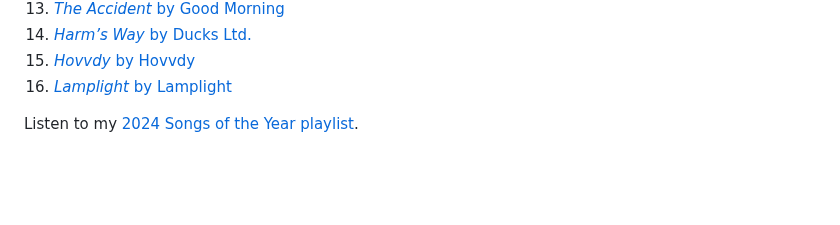
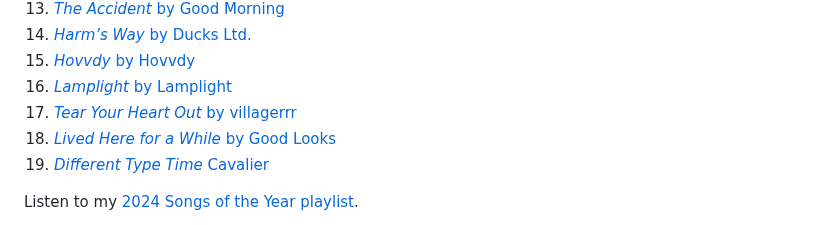
Before and after one commit to jondueck/jondueck.ca, a Markdown page: journal/2024-12-31-favourites.md, the part around the change. Drawn GitHub-style; blank space fills up the shorter version.

Commit message:
2024 post updates

```diff
--- a/journal/2024-12-31-favourites.md
+++ b/journal/2024-12-31-favourites.md
@@ -29,6 +29,9 @@ I [listened to 209 albums from this year](https://record.club/jd/releases/albums
 14. [*Harm’s Way* by Ducks Ltd.](https://ducksltdband.bandcamp.com/album/harms-way)
 15. [*Hovvdy* by Hovvdy](https://hovvdy.bandcamp.com/album/hovvdy)
 16. [*Lamplight* by Lamplight](https://lamplight-the-band.bandcamp.com/album/lamplight)
+17. [*Tear Your Heart Out* by villagerrr](https://villagerrr.bandcamp.com/album/tear-your-heart-out-2)
+18. [*Lived Here for a While* by Good Looks](https://goodlooksband.bandcamp.com/album/lived-here-for-a-while)
+19. [*Different Type Time* Cavalier](https://cavaliervmc.bandcamp.com/album/different-type-time-2)
 
 
 Listen to my [2024 Songs of the Year playlist](https://music.apple.com/ca/playlist/2024-songs-of-the-year-so-far/pl.u-rloGt9kBXvX).
```
